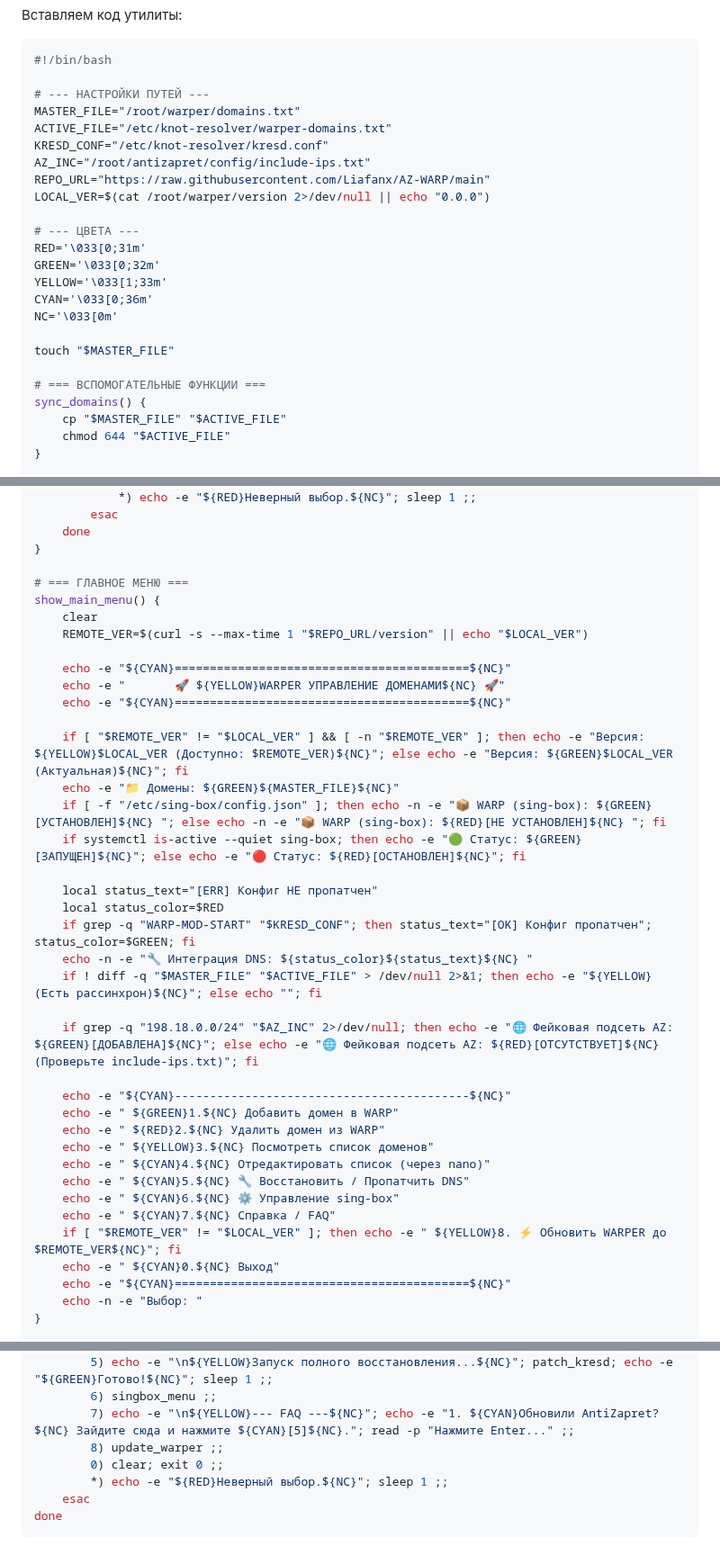
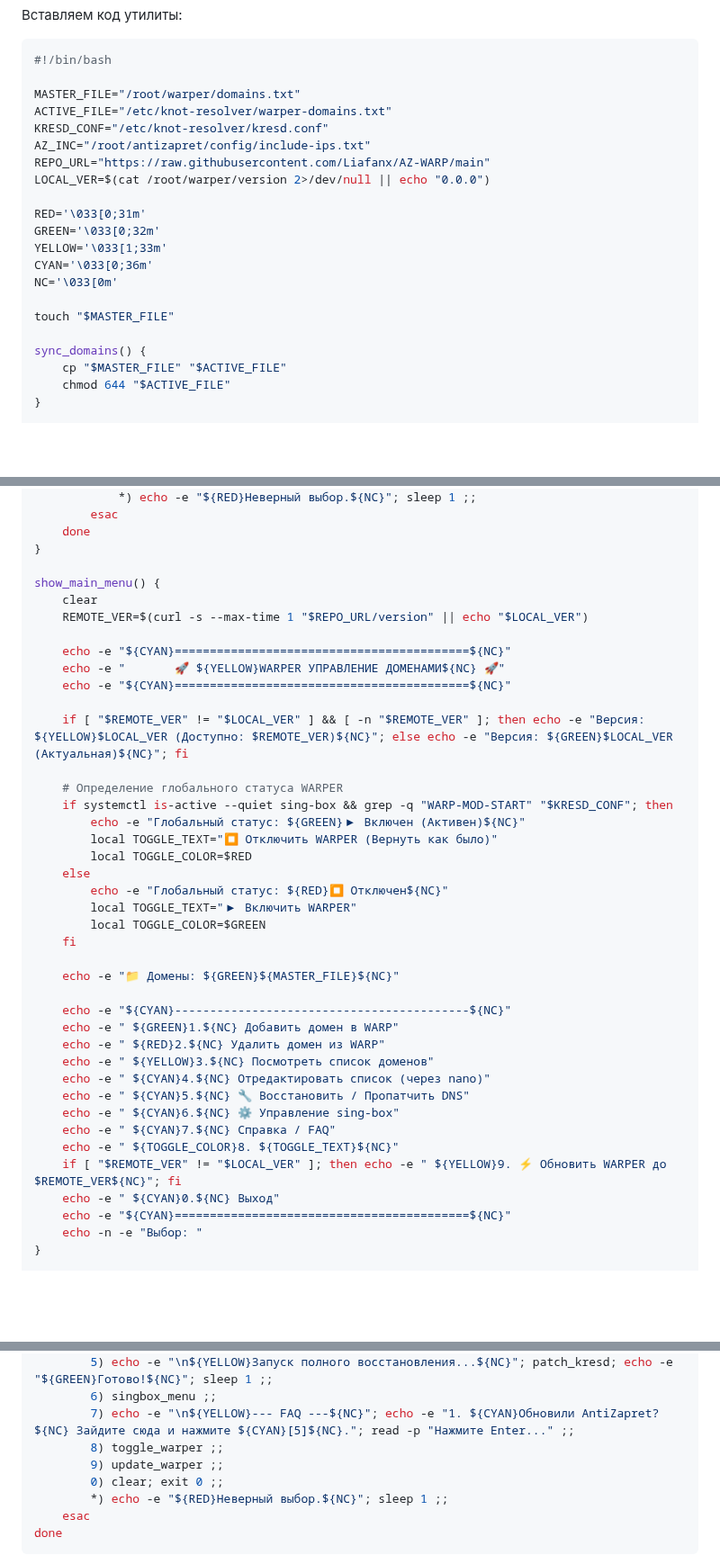
Before and after one commit to Liafanx/AZ-WARP, a Markdown page: README.md, 3 parts joined by grey strips. Shown at 90% size. Drawn GitHub-style; blank space fills up the shorter version.

````diff
--- a/README.md
+++ b/README.md
@@ -233,7 +233,6 @@ nano /root/warper/warper.sh
 ```bash
 #!/bin/bash
 
-# --- НАСТРОЙКИ ПУТЕЙ ---
 MASTER_FILE="/root/warper/domains.txt"
 ACTIVE_FILE="/etc/knot-resolver/warper-domains.txt"
 KRESD_CONF="/etc/knot-resolver/kresd.conf"
@@ -241,7 +240,6 @@ AZ_INC="/root/antizapret/config/include-ips.txt"
 REPO_URL="https://raw.githubusercontent.com/Liafanx/AZ-WARP/main"
 LOCAL_VER=$(cat /root/warper/version 2>/dev/null || echo "0.0.0")
 
-# --- ЦВЕТА ---
 RED='\033[0;31m'
 GREEN='\033[0;32m'
 YELLOW='\033[1;33m'
@@ -250,7 +248,6 @@ NC='\033[0m'
 
 touch "$MASTER_FILE"
 
-# === ВСПОМОГАТЕЛЬНЫЕ ФУНКЦИИ ===
 sync_domains() {
     cp "$MASTER_FILE" "$ACTIVE_FILE"
     chmod 644 "$ACTIVE_FILE"
@@ -347,7 +365,6 @@ singbox_menu() {
     done
 }
 
-# === ГЛАВНОЕ МЕНЮ ===
 show_main_menu() {
     clear
     REMOTE_VER=$(curl -s --max-time 1 "$REPO_URL/version" || echo "$LOCAL_VER")
@@ -357,17 +374,19 @@ show_main_menu() {
     echo -e "${CYAN}==========================================${NC}"
 
     if [ "$REMOTE_VER" != "$LOCAL_VER" ] && [ -n "$REMOTE_VER" ]; then echo -e "Версия: ${YELLOW}$LOCAL_VER (Доступно: $REMOTE_VER)${NC}"; else echo -e "Версия: ${GREEN}$LOCAL_VER (Актуальная)${NC}"; fi
+
+    # Определение глобального статуса WARPER
+    if systemctl is-active --quiet sing-box && grep -q "WARP-MOD-START" "$KRESD_CONF"; then
+        echo -e "Глобальный статус: ${GREEN}▶ Включен (Активен)${NC}"
+        local TOGGLE_TEXT="⏹ Отключить WARPER (Вернуть как было)"
+        local TOGGLE_COLOR=$RED
+    else
+        echo -e "Глобальный статус: ${RED}⏹ Отключен${NC}"
+        local TOGGLE_TEXT="▶ Включить WARPER"
+        local TOGGLE_COLOR=$GREEN
+    fi
+
     echo -e "📁 Домены: ${GREEN}${MASTER_FILE}${NC}"
-    if [ -f "/etc/sing-box/config.json" ]; then echo -n -e "📦 WARP (sing-box): ${GREEN}[УСТАНОВЛЕН]${NC} "; else echo -n -e "📦 WARP (sing-box): ${RED}[НЕ УСТАНОВЛЕН]${NC} "; fi
-    if systemctl is-active --quiet sing-box; then echo -e "🟢 Статус: ${GREEN}[ЗАПУЩЕН]${NC}"; else echo -e "🔴 Статус: ${RED}[ОСТАНОВЛЕН]${NC}"; fi
-
-    local status_text="[ERR] Конфиг НЕ пропатчен"
-    local status_color=$RED
-    if grep -q "WARP-MOD-START" "$KRESD_CONF"; then status_text="[OK] Конфиг пропатчен"; status_color=$GREEN; fi
-    echo -n -e "🔧 Интеграция DNS: ${status_color}${status_text}${NC} "
-    if ! diff -q "$MASTER_FILE" "$ACTIVE_FILE" > /dev/null 2>&1; then echo -e "${YELLOW}(Есть рассинхрон)${NC}"; else echo ""; fi
-
-    if grep -q "198.18.0.0/24" "$AZ_INC" 2>/dev/null; then echo -e "🌐 Фейковая подсеть AZ: ${GREEN}[ДОБАВЛЕНА]${NC}"; else echo -e "🌐 Фейковая подсеть AZ: ${RED}[ОТСУТСТВУЕТ]${NC} (Проверьте include-ips.txt)"; fi
 
     echo -e "${CYAN}------------------------------------------${NC}"
     echo -e " ${GREEN}1.${NC} Добавить домен в WARP"
@@ -377,7 +396,8 @@ show_main_menu() {
     echo -e " ${CYAN}5.${NC} 🔧 Восстановить / Пропатчить DNS"
     echo -e " ${CYAN}6.${NC} ⚙️ Управление sing-box"
     echo -e " ${CYAN}7.${NC} Справка / FAQ"
-    if [ "$REMOTE_VER" != "$LOCAL_VER" ]; then echo -e " ${YELLOW}8. ⚡ Обновить WARPER до $REMOTE_VER${NC}"; fi
+    echo -e " ${TOGGLE_COLOR}8. ${TOGGLE_TEXT}${NC}"
+    if [ "$REMOTE_VER" != "$LOCAL_VER" ]; then echo -e " ${YELLOW}9. ⚡ Обновить WARPER до $REMOTE_VER${NC}"; fi
     echo -e " ${CYAN}0.${NC} Выход"
     echo -e "${CYAN}==========================================${NC}"
     echo -n -e "Выбор: "
@@ -410,7 +430,8 @@ while true; do
         5) echo -e "\n${YELLOW}Запуск полного восстановления...${NC}"; patch_kresd; echo -e "${GREEN}Готово!${NC}"; sleep 1 ;;
         6) singbox_menu ;;
         7) echo -e "\n${YELLOW}--- FAQ ---${NC}"; echo -e "1. ${CYAN}Обновили AntiZapret?${NC} Зайдите сюда и нажмите ${CYAN}[5]${NC}."; read -p "Нажмите Enter..." ;;
-        8) update_warper ;;
+        8) toggle_warper ;;
+        9) update_warper ;;
         0) clear; exit 0 ;;
         *) echo -e "${RED}Неверный выбор.${NC}"; sleep 1 ;;
     esac
````
Also changed, not shown: other parts of README.md (+28 -7 lines).
